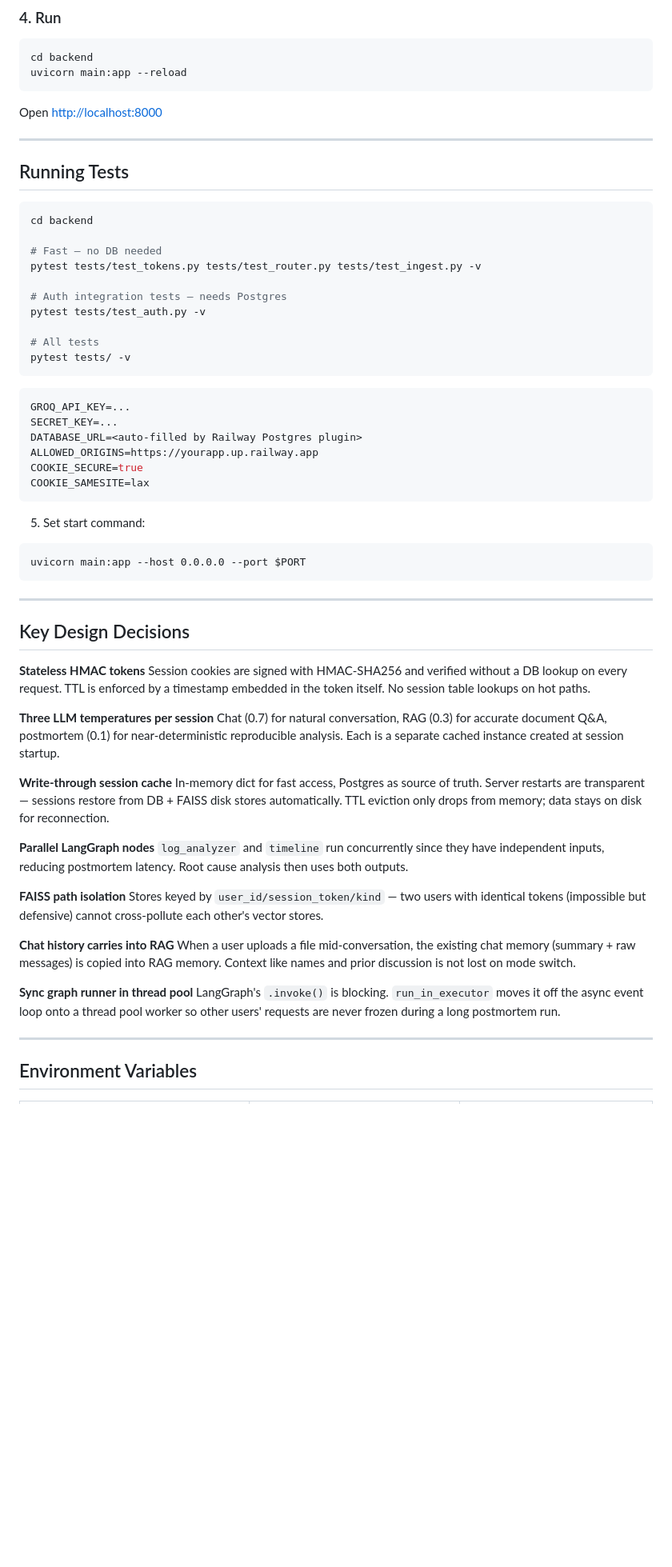
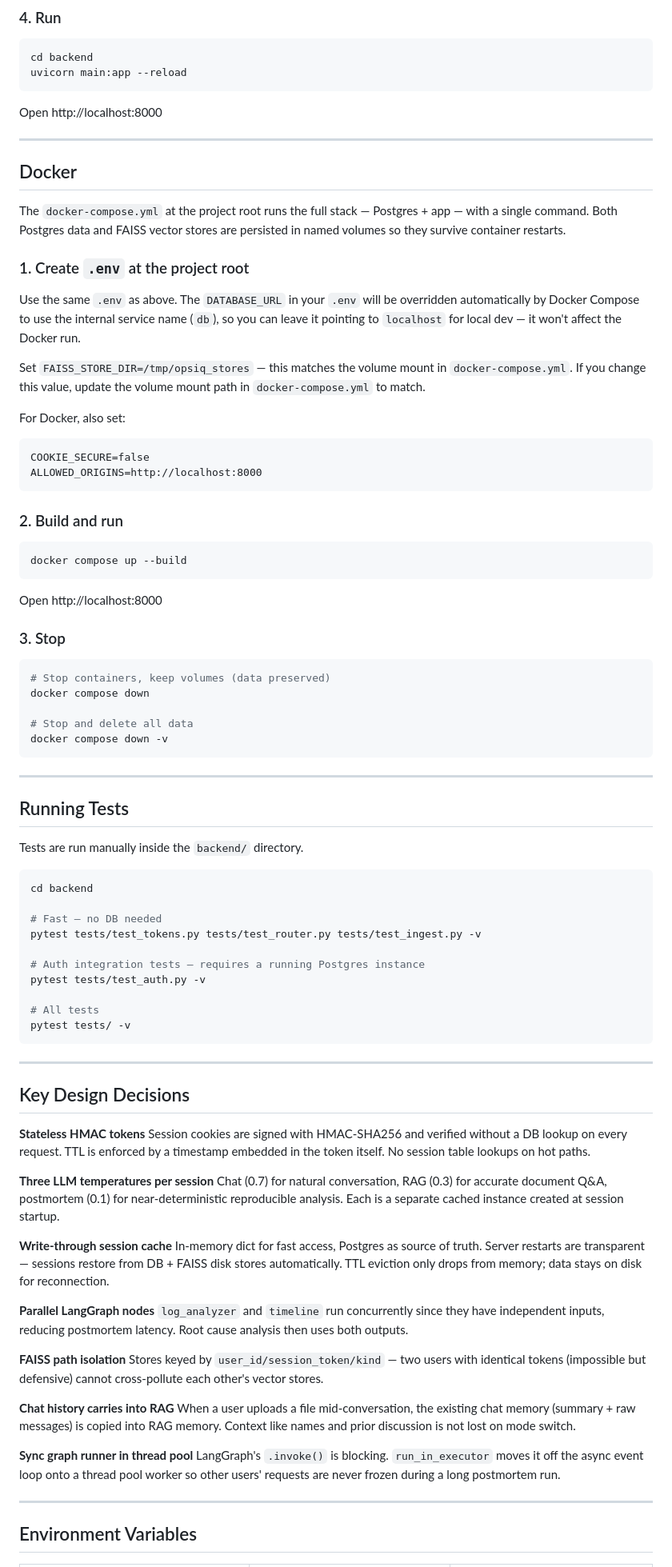
Before and after one commit to topukumar538/OpsIQ-ai, a Markdown page: readme.md, the part around one of its changes. Shown at 80% size. Drawn GitHub-style; blank space fills up the shorter version.

````diff
--- a/readme.md
+++ b/readme.md
@@ -245,11 +308,50 @@ cd backend
 uvicorn main:app --reload
 ```
 
-Open [http://localhost:8000](http://localhost:8000)
+Open http://localhost:8000
+
+---
+
+## Docker
+
+The `docker-compose.yml` at the project root runs the full stack — Postgres + app — with a single command. Both Postgres data and FAISS vector stores are persisted in named volumes so they survive container restarts.
+
+### 1. Create `.env` at the project root
+
+Use the same `.env` as above. The `DATABASE_URL` in your `.env` will be overridden automatically by Docker Compose to use the internal service name (`db`), so you can leave it pointing to `localhost` for local dev — it won't affect the Docker run.
+
+Set `FAISS_STORE_DIR=/tmp/opsiq_stores` — this matches the volume mount in `docker-compose.yml`. If you change this value, update the volume mount path in `docker-compose.yml` to match.
+
+For Docker, also set:
+
+```dotenv
+COOKIE_SECURE=false
+ALLOWED_ORIGINS=http://localhost:8000
+```
+
+### 2. Build and run
+
+```bash
+docker compose up --build
+```
+
+Open http://localhost:8000
+
+### 3. Stop
+
+```bash
+# Stop containers, keep volumes (data preserved)
+docker compose down
+
+# Stop and delete all data
+docker compose down -v
+```
 
 ---
 
 ## Running Tests
+
+Tests are run manually inside the `backend/` directory.
 
 ```bash
 cd backend
@@ -257,52 +359,30 @@ cd backend
 # Fast — no DB needed
 pytest tests/test_tokens.py tests/test_router.py tests/test_ingest.py -v
 
-# Auth integration tests — needs Postgres
+# Auth integration tests — requires a running Postgres instance
 pytest tests/test_auth.py -v
 
 # All tests
 pytest tests/ -v
 ```
 
-
-```env
-GROQ_API_KEY=...
-SECRET_KEY=...
-DATABASE_URL=<auto-filled by Railway Postgres plugin>
-ALLOWED_ORIGINS=https://yourapp.up.railway.app
-COOKIE_SECURE=true
-COOKIE_SAMESITE=lax
-```
-
-5. Set start command:
-```
-uvicorn main:app --host 0.0.0.0 --port $PORT
-```
-
 ---
 
 ## Key Design Decisions
 
-**Stateless HMAC tokens**
-Session cookies are signed with HMAC-SHA256 and verified without a DB lookup on every request. TTL is enforced by a timestamp embedded in the token itself. No session table lookups on hot paths.
+**Stateless HMAC tokens** Session cookies are signed with HMAC-SHA256 and verified without a DB lookup on every request. TTL is enforced by a timestamp embedded in the token itself. No session table lookups on hot paths.
 
-**Three LLM temperatures per session**
-Chat (0.7) for natural conversation, RAG (0.3) for accurate document Q&A, postmortem (0.1) for near-deterministic reproducible analysis. Each is a separate cached instance created at session startup.
+**Three LLM temperatures per session** Chat (0.7) for natural conversation, RAG (0.3) for accurate document Q&A, postmortem (0.1) for near-deterministic reproducible analysis. Each is a separate cached instance created at session startup.
 
-**Write-through session cache**
-In-memory dict for fast access, Postgres as source of truth. Server restarts are transparent — sessions restore from DB + FAISS disk stores automatically. TTL eviction only drops from memory; data stays on disk for reconnection.
+**Write-through session cache** In-memory dict for fast access, Postgres as source of truth. Server restarts are transparent — sessions restore from DB + FAISS disk stores automatically. TTL eviction only drops from memory; data stays on disk for reconnection.
 
-**Parallel LangGraph nodes**
-`log_analyzer` and `timeline` run concurrently since they have independent inputs, reducing postmortem latency. Root cause analysis then uses both outputs.
+**Parallel LangGraph nodes** `log_analyzer` and `timeline` run concurrently since they have independent inputs, reducing postmortem latency. Root cause analysis then uses both outputs.
 
-**FAISS path isolation**
-Stores keyed by `user_id/session_token/kind` — two users with identical tokens (impossible but defensive) cannot cross-pollute each other's vector stores.
+**FAISS path isolation** Stores keyed by `user_id/session_token/kind` — two users with identical tokens (impossible but defensive) cannot cross-pollute each other's vector stores.
 
-**Chat history carries into RAG**
-When a user uploads a file mid-conversation, the existing chat memory (summary + raw messages) is copied into RAG memory. Context like names and prior discussion is not lost on mode switch.
+**Chat history carries into RAG** When a user uploads a file mid-conversation, the existing chat memory (summary + raw messages) is copied into RAG memory. Context like names and prior discussion is not lost on mode switch.
 
-**Sync graph runner in thread pool**
-LangGraph's `.invoke()` is blocking. `run_in_executor` moves it off the async event loop onto a thread pool worker so other users' requests are never frozen during a long postmortem run.
+**Sync graph runner in thread pool** LangGraph's `.invoke()` is blocking. `run_in_executor` moves it off the async event loop onto a thread pool worker so other users' requests are never frozen during a long postmortem run.
 
 ---
 
````
Also changed, not shown: other parts of readme.md (+121 -49 lines).
